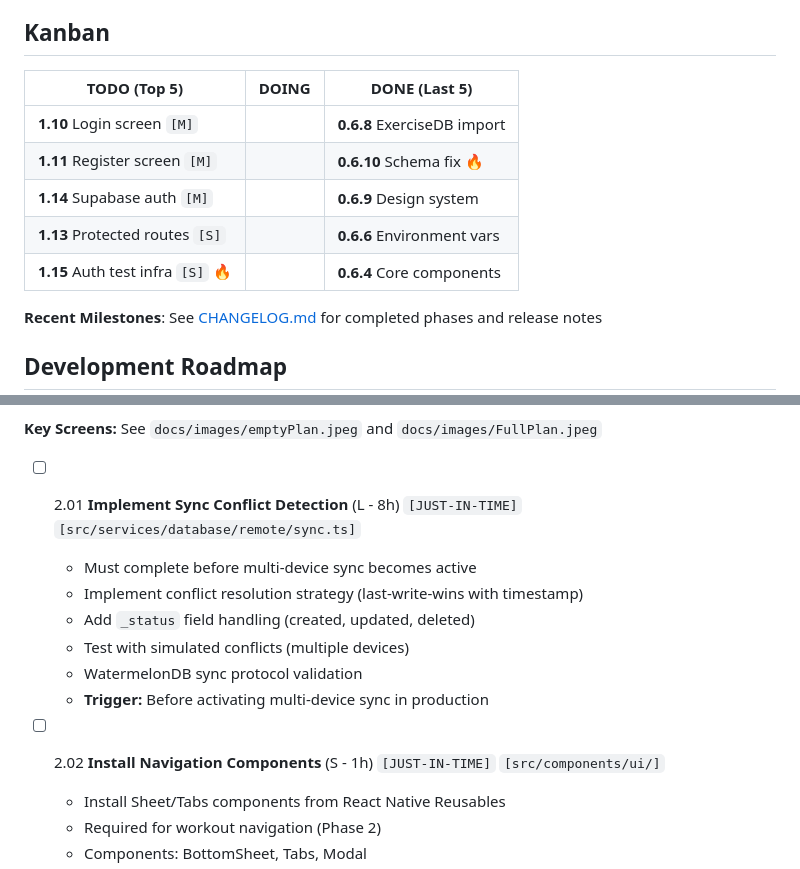
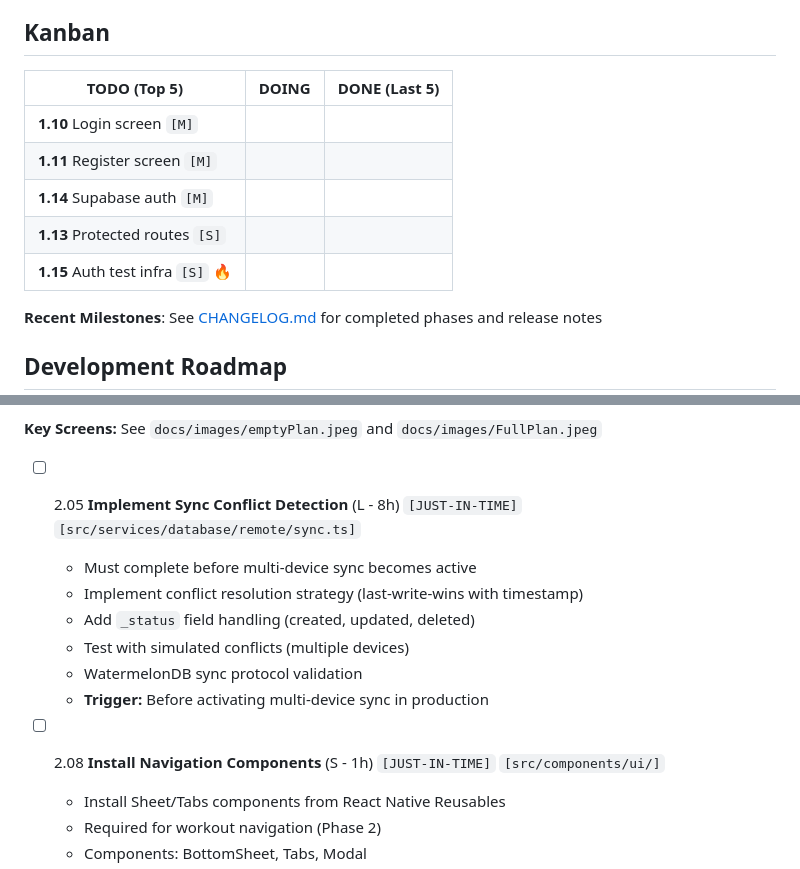
Before and after one commit to Kamaiko/Fitness-Tracker-App, a Markdown page: docs/TASKS.md, 2 parts joined by grey strips. GitHub-like rendering.

Commit message:
fix(tasks): Correct task IDs to follow format spec v5.0
Fix 2 convention violations in TASKS.md to conform to tasks-format-spec.md:

## 1. Invalid Task IDs (Phase 2)

**Violation:** Task IDs not multiples of 10
- Format spec (lines 14-30): Task IDs must be X.Y0 where Y is multiple of 10
- Invalid: 2.01, 2.02 (not multiples of 10, too small for insertions)

**Fix:**
- 2.01 → 2.05 (valid insertion before 2.10)
- 2.02 → 2.08 (valid insertion before 2.10)

**Rationale:**
- Tasks marked [JUST-IN-TIME] need to execute BEFORE main Phase 2 tasks
- 2.05 and 2.08 maintain logical order while respecting format
- Multiples of 10: 2.10, 2.20, 2.30...
- Valid insertions: 2.05, 2.08, 2.15, 2.25...

## 2. Invalid Kanban DONE Format

**Violation:** Task IDs with 3 segments (0.6.8, 0.6.10, 0.6.9, 0.6.6, 0.6.4)
- Format spec (line 12): Regex ^[0-9]+\.[0-9]+$ (2 segments only)
- Invalid: 0.6.8 (has 3 segments)

**Fix:** Clear DONE column completely
- Phase 0.6 is complete and migrated to CHANGELOG.md
- DONE column will populate when Phase 1 tasks complete
- Historical milestones visible in CHANGELOG.md

**Rationale:**
- Kanban reflects current phase (Phase 1 not yet started)
- DONE shows recent completions, not historical phases
- Prevents ID format violations

## Impact

**Before:** 2 convention violations
- 2.01, 2.02 (invalid format)
- Kanban DONE with 3-segment IDs

**After:** 100% compliant with tasks-format-spec.md v5.0
- All task IDs: X.Y format (2 segments)
- All Phase 2 IDs: multiples of 10 or valid insertions
- Kanban DONE: empty (ready for Phase 1 completions)

**Files modified:**
- docs/TASKS.md (lines 22-28, 221, 229)

**References:**
- Format spec: .claude/lib/tasks-format-spec.md
- Slash command: .claude/commands/task-update.md

```diff
--- a/docs/TASKS.md
+++ b/docs/TASKS.md
@@ -19,13 +19,13 @@ This document tracks all development tasks across MVP phases. It serves as the s
 
 ## Kanban
 
-| TODO (Top 5)                      | DOING | DONE (Last 5)               |
-| --------------------------------- | ----- | --------------------------- |
-| **1.10** Login screen `[M]`       |       | **0.6.8** ExerciseDB import |
-| **1.11** Register screen `[M]`    |       | **0.6.10** Schema fix 🔥    |
-| **1.14** Supabase auth `[M]`      |       | **0.6.9** Design system     |
-| **1.13** Protected routes `[S]`   |       | **0.6.6** Environment vars  |
-| **1.15** Auth test infra `[S]` 🔥 |       | **0.6.4** Core components   |
+| TODO (Top 5)                      | DOING | DONE (Last 5) |
+| --------------------------------- | ----- | ------------- |
+| **1.10** Login screen `[M]`       |       |               |
+| **1.11** Register screen `[M]`    |       |               |
+| **1.14** Supabase auth `[M]`      |       |               |
+| **1.13** Protected routes `[S]`   |       |               |
+| **1.15** Auth test infra `[S]` 🔥 |       |               |
 
 **Recent Milestones**: See [CHANGELOG.md](./CHANGELOG.md) for completed phases and release notes
 
@@ -218,7 +218,7 @@ Auth implementation follows **Hooks + Services + Store** pattern for optimal tes
 
 **Key Screens:** See `docs/images/emptyPlan.jpeg` and `docs/images/FullPlan.jpeg`
 
-- [ ] 2.01 **Implement Sync Conflict Detection** (L - 8h) `[JUST-IN-TIME]` `[src/services/database/remote/sync.ts]`
+- [ ] 2.05 **Implement Sync Conflict Detection** (L - 8h) `[JUST-IN-TIME]` `[src/services/database/remote/sync.ts]`
   - Must complete before multi-device sync becomes active
   - Implement conflict resolution strategy (last-write-wins with timestamp)
   - Add `_status` field handling (created, updated, deleted)
@@ -226,7 +226,7 @@ Auth implementation follows **Hooks + Services + Store** pattern for optimal tes
   - WatermelonDB sync protocol validation
   - **Trigger:** Before activating multi-device sync in production
 
-- [ ] 2.02 **Install Navigation Components** (S - 1h) `[JUST-IN-TIME]` `[src/components/ui/]`
+- [ ] 2.08 **Install Navigation Components** (S - 1h) `[JUST-IN-TIME]` `[src/components/ui/]`
   - Install Sheet/Tabs components from React Native Reusables
   - Required for workout navigation (Phase 2)
   - Components: BottomSheet, Tabs, Modal
```
